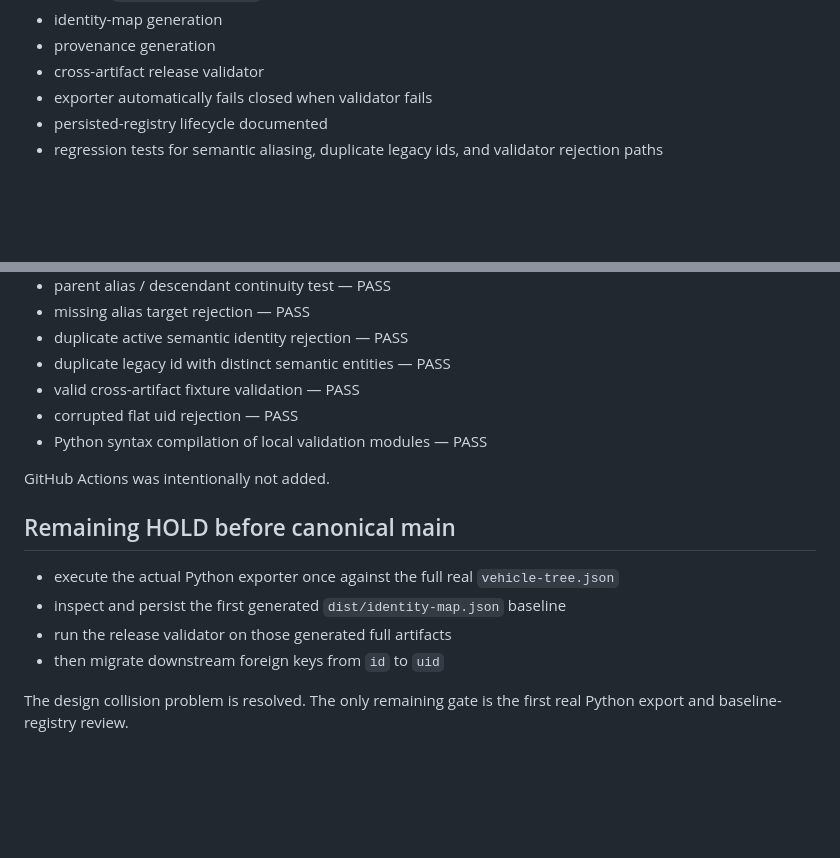
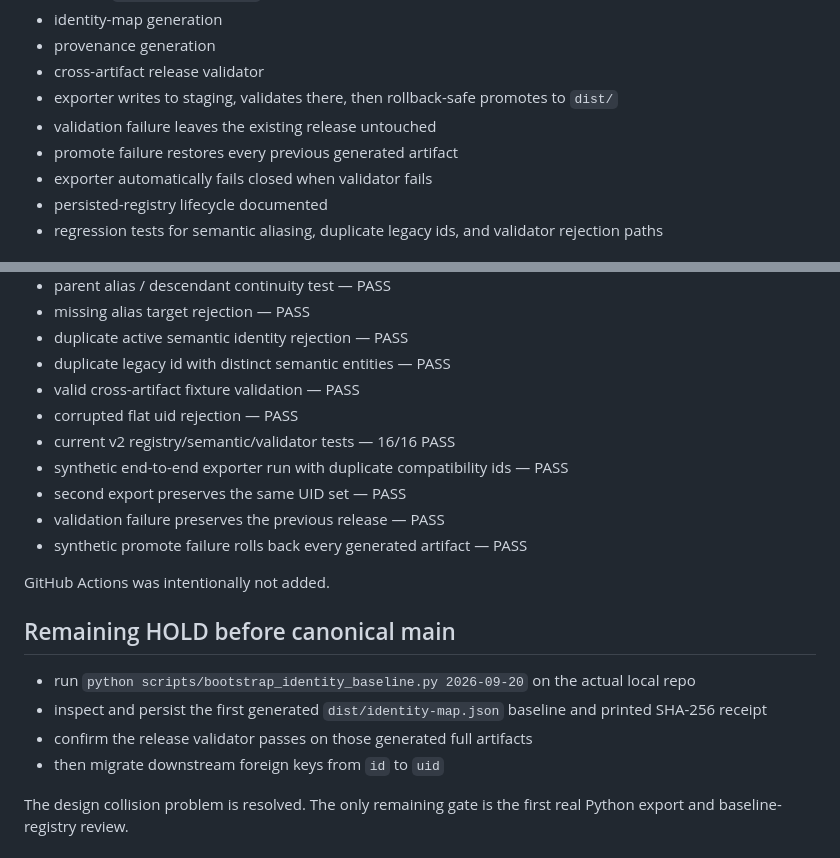
Before and after one commit to freepass-creator/vehicle-master, a Markdown page: docs/PROJECT3_STATUS_2026-09-20.md, 2 parts joined by grey strips. GitHub-like rendering; blank space fills up the shorter version.

Commit message:
project3: record staging safety and v2 execution results

```diff
--- a/docs/PROJECT3_STATUS_2026-09-20.md
+++ b/docs/PROJECT3_STATUS_2026-09-20.md
@@ -76,6 +76,9 @@ Collision count: **0**
 - identity-map generation
 - provenance generation
 - cross-artifact release validator
+- exporter writes to staging, validates there, then rollback-safe promotes to `dist/`
+- validation failure leaves the existing release untouched
+- promote failure restores every previous generated artifact
 - exporter automatically fails closed when validator fails
 - persisted-registry lifecycle documented
 - regression tests for semantic aliasing, duplicate legacy ids, and validator rejection paths
@@ -91,15 +94,19 @@ Collision count: **0**
 - duplicate legacy id with distinct semantic entities — PASS
 - valid cross-artifact fixture validation — PASS
 - corrupted flat uid rejection — PASS
-- Python syntax compilation of local validation modules — PASS
+- current v2 registry/semantic/validator tests — 16/16 PASS
+- synthetic end-to-end exporter run with duplicate compatibility ids — PASS
+- second export preserves the same UID set — PASS
+- validation failure preserves the previous release — PASS
+- synthetic promote failure rolls back every generated artifact — PASS
 
 GitHub Actions was intentionally not added.
 
 ## Remaining HOLD before canonical main
 
-- execute the actual Python exporter once against the full real `vehicle-tree.json`
-- inspect and persist the first generated `dist/identity-map.json` baseline
-- run the release validator on those generated full artifacts
+- run `python scripts/bootstrap_identity_baseline.py 2026-09-20` on the actual local repo
+- inspect and persist the first generated `dist/identity-map.json` baseline and printed SHA-256 receipt
+- confirm the release validator passes on those generated full artifacts
 - then migrate downstream foreign keys from `id` to `uid`
 
 The design collision problem is resolved. The only remaining gate is the first real Python export
```
